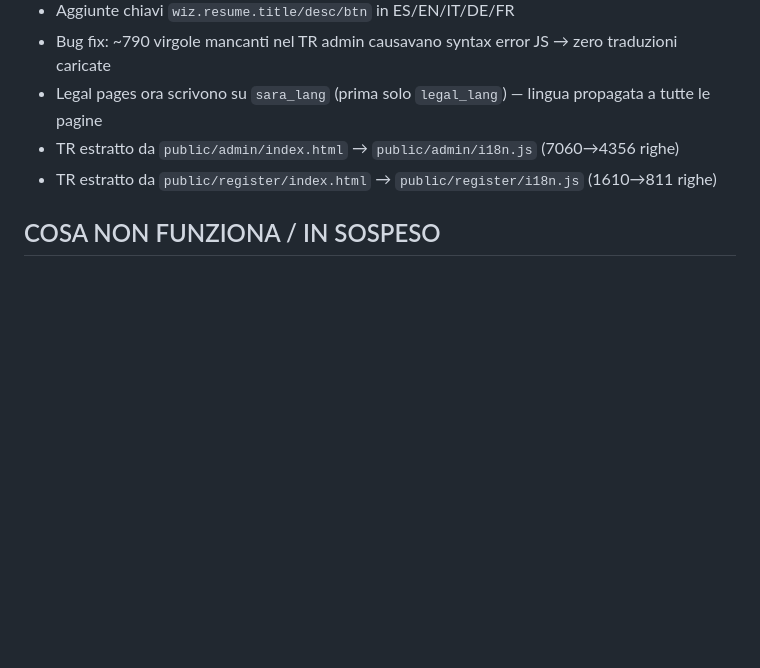
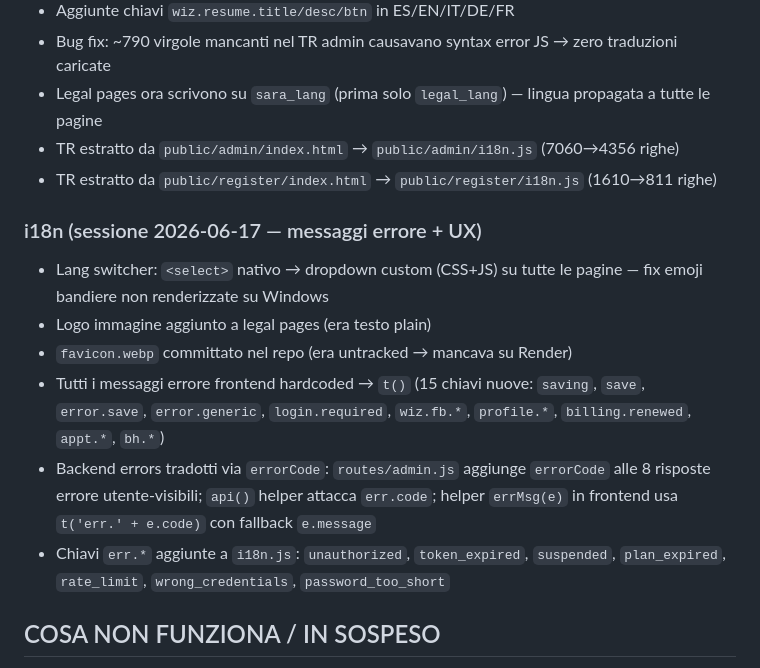
Before and after one commit to fraccetta-hub/sara-bot, a Markdown page: HANDOFF.md, the part around the change. Drawn GitHub-style; blank space fills up the shorter version.

Commit message:
docs: update HANDOFF and SAAS_GUIDE with i18n error translation architecture

```diff
--- a/HANDOFF.md
+++ b/HANDOFF.md
@@ -59,6 +59,14 @@
 - TR estratto da `public/admin/index.html` → `public/admin/i18n.js` (7060→4356 righe)
 - TR estratto da `public/register/index.html` → `public/register/i18n.js` (1610→811 righe)
 
+### i18n (sessione 2026-06-17 — messaggi errore + UX)
+- Lang switcher: `<select>` nativo → dropdown custom (CSS+JS) su tutte le pagine — fix emoji bandiere non renderizzate su Windows
+- Logo immagine aggiunto a legal pages (era testo plain)
+- `favicon.webp` committato nel repo (era untracked → mancava su Render)
+- Tutti i messaggi errore frontend hardcoded → `t()` (15 chiavi nuove: `saving`, `save`, `error.save`, `error.generic`, `login.required`, `wiz.fb.*`, `profile.*`, `billing.renewed`, `appt.*`, `bh.*`)
+- Backend errors tradotti via `errorCode`: `routes/admin.js` aggiunge `errorCode` alle 8 risposte errore utente-visibili; `api()` helper attacca `err.code`; helper `errMsg(e)` in frontend usa `t('err.' + e.code)` con fallback `e.message`
+- Chiavi `err.*` aggiunte a `i18n.js`: `unauthorized`, `token_expired`, `suspended`, `plan_expired`, `rate_limit`, `wrong_credentials`, `password_too_short`
+
 ## COSA NON FUNZIONA / IN SOSPESO
 - **Env vars mancanti su Render** — da aggiungere in Render → Environment prima che il wizard funzioni:
   - `META_APP_ID` = `27756118003980694` (ID app Meta)
```
Also changed, not shown: SAAS_GUIDE.md (+8 -0 lines).
